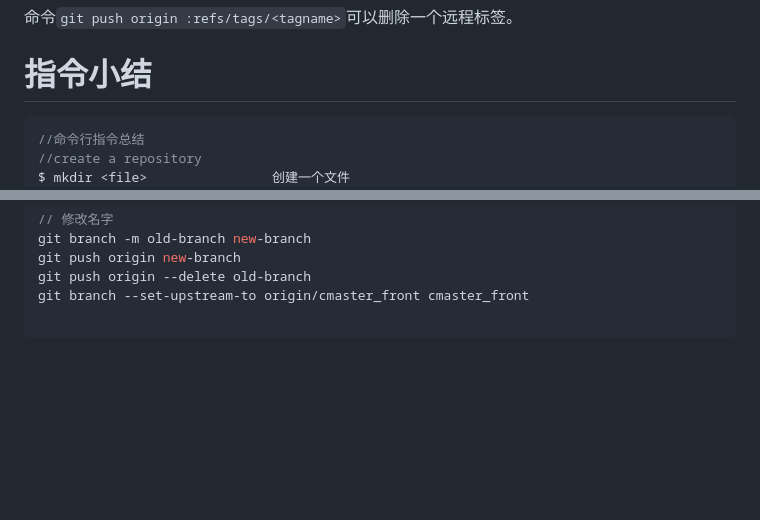
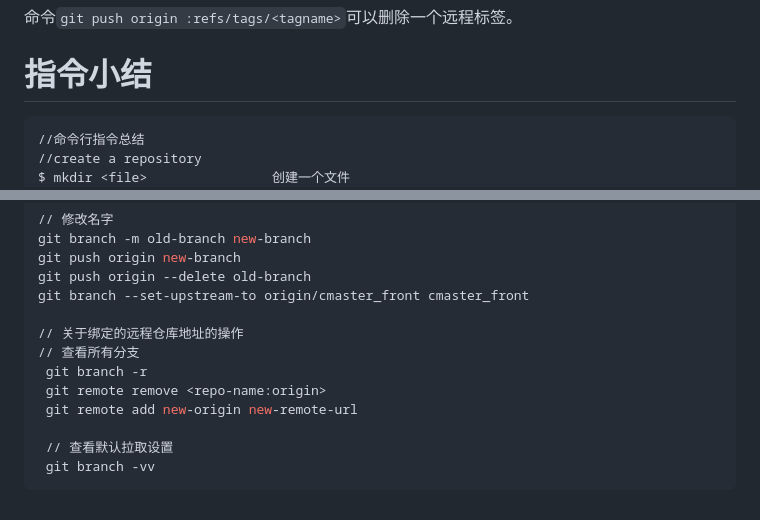
Before and after one commit to Cetacean517/Knowledge-Base, a Markdown page: Git/Git.md, 2 parts joined by grey strips. Rendered like a GitHub page; blank space fills up the shorter version.

````diff
--- a/Git/Git.md
+++ b/Git/Git.md
@@ -506,7 +506,7 @@ diff --git a/readme.txt b/readme.txt
 
 
 # 指令小结
-```java
+```bash
 //命令行指令总结
 //create a repository
 $ mkdir <file>                创建一个文件
@@ -609,4 +609,12 @@ git push origin new-branch
 git push origin --delete old-branch
 git branch --set-upstream-to origin/cmaster_front cmaster_front
 
+// 关于绑定的远程仓库地址的操作
+// 查看所有分支
+ git branch -r
+ git remote remove <repo-name:origin>
+ git remote add new-origin new-remote-url
+
+ // 查看默认拉取设置
+ git branch -vv
 ```
````
Also changed, not shown: 1 other file.
